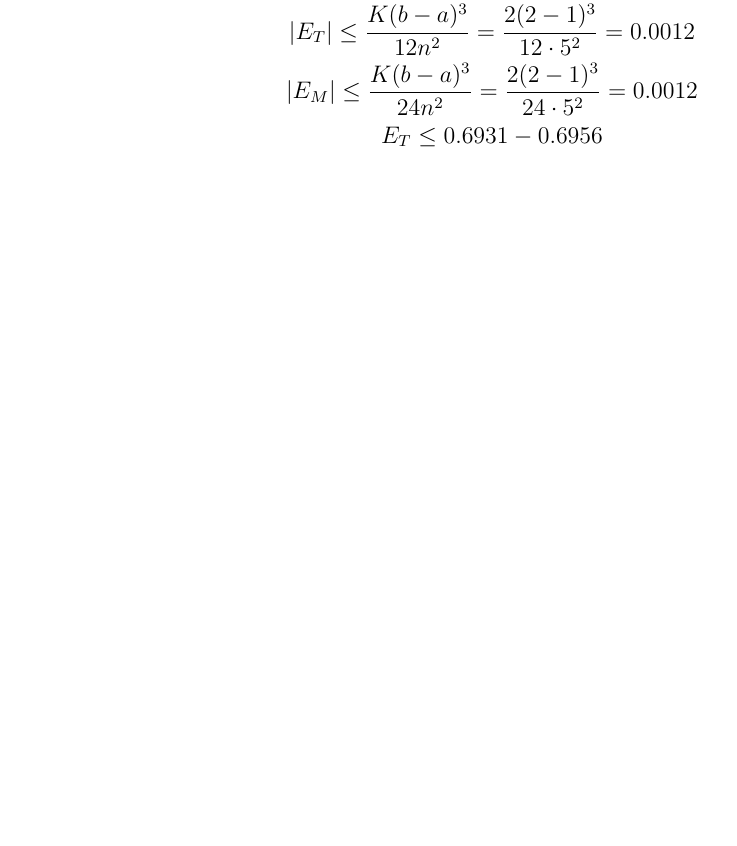
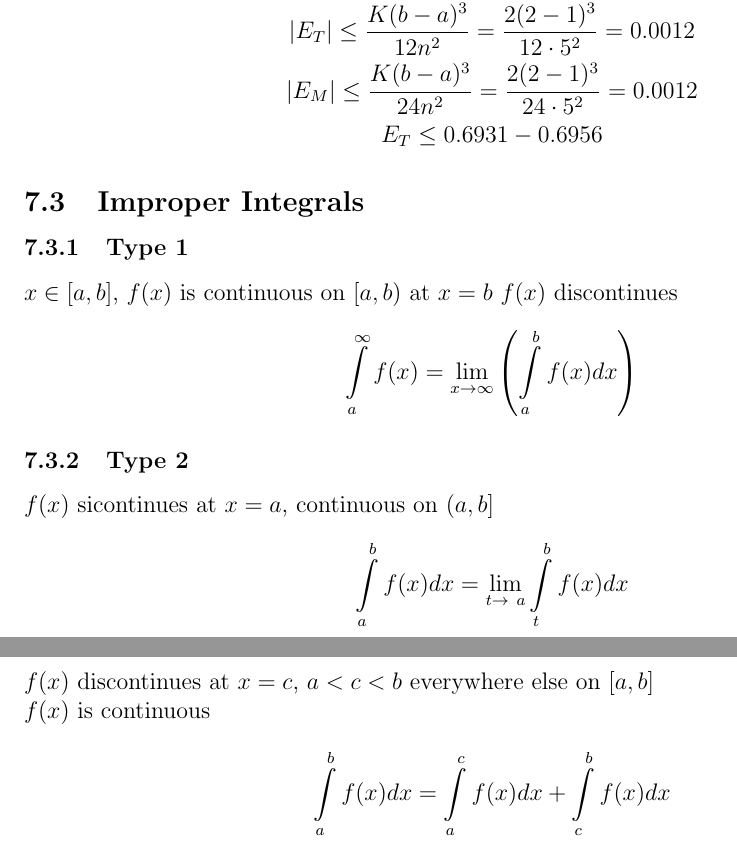
Before and after one commit to KVentayen/Resources, a LaTeX document (Math/MATH121/math121.tex): part of page 7 of 8 before the commit and two parts of pages 8 and 9 of 10 after it, the two joined at a grey line, cut so that both start at the same text, the shorter picture padded with empty space. Compiled offline with pdfLaTeX.

Commit message:
Added Improper Integrals Section.

```diff
--- a/Math/MATH121/math121.tex
+++ b/Math/MATH121/math121.tex
@@ -298,6 +298,31 @@ Repeated Quadratic Irreducible Factor & $(x^2+4)^2$ & $\frac{Ax+B}{(x^2+4)} + \f
   %May need to complete later
 \end{gather*}
 
+\subsection{Improper Integrals}
+\subsubsection{Type 1}
+$x \in [a,b]$, $f(x)$ is continuous on $[a,b)$ at $x=b$ $f(x)$ discontinues
+%May need to complete
+\begin{gather*}
+  %\int \limits _{a}^{b} f(x) dx\\
+  %[a,b] - \text{finite}\\
+  %f(x) - \text{continuous}\\
+  \int \limits _{a}^{\infty} f(x) = \lim_{x\to\infty} \left ( \int \limits _{a}^{b} f(x) dx \right )
+\end{gather*}
+
+\subsubsection{Type 2}
+$f(x)$ sicontinues at $x=a$, continuous on $(a,b]$
+\begin{gather*}
+  %x \in [a,b], f(x) \text{ - continuous on } [a, b)\\
+  \int \limits _{a}^{b} f(x)dx = \lim_{t\to\ a} \int \limits _{t}^{b} f(x) dx
+\end{gather*}
+
+\subsubsection{Type 3}
+$f(x)$ discontinues at $x=c$, $a<c<b$ everywhere else on $[a,b]$\\
+$f(x)$ is continuous
+\begin{gather*}
+  \int \limits _{a}^{b} f(x)dx = \int \limits _{a}^{c} f(x)dx + \int \limits _{c}^{b} f(x)dx
+\end{gather*}
+
 \pagebreak
 
 \section{Additional Resources}
```
Also changed, not shown: Math/MATH121/math121.pdf, 5 other files.
